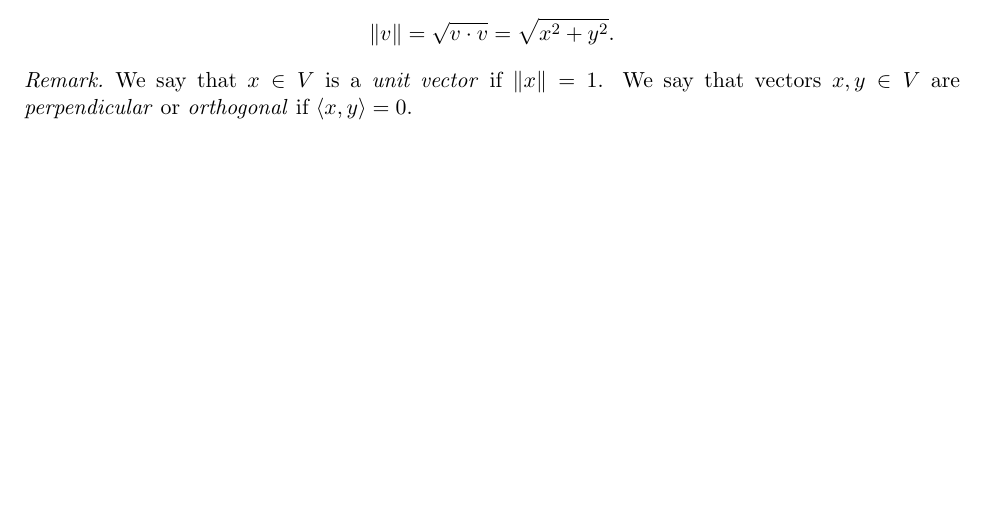
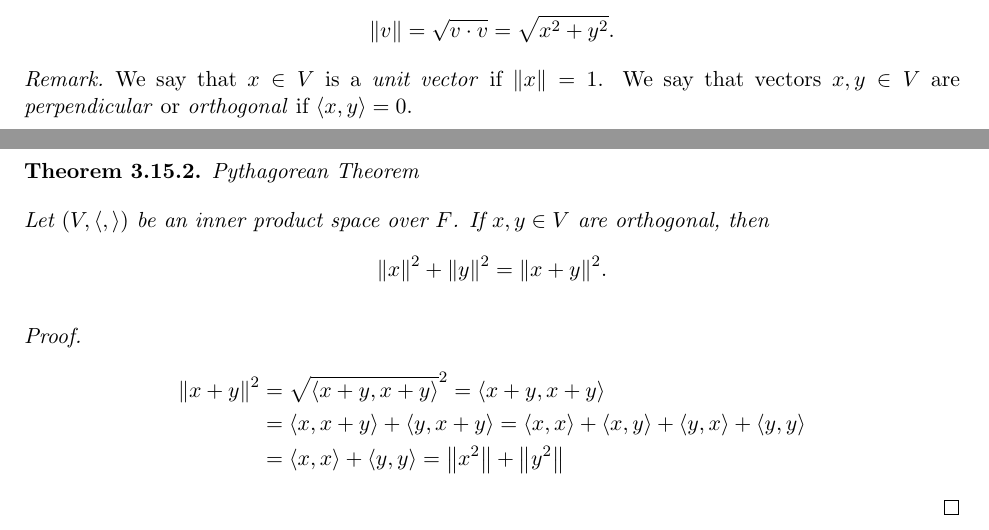
Before and after one commit to brendanburkhart/notes, a LaTeX thesis (main.tex, which reads linear.tex): part of page 90 of 192 before the commit and two parts of pages 90 and 91 of 193 after it, the two joined at a grey line, cut so that both start at the same text, the shorter picture padded with empty space. Compiled offline with pdfLaTeX.

Commit message:
Pythagorean theorem

```diff
--- a/linear.tex
+++ b/linear.tex
@@ -2278,3 +2278,16 @@ Therefore, the number of walks of length $\ell$ from $v_i$ to $v_j$ is $(A^{\ell
 \begin{rmk}
     We say that $x \in V$ is a \emph{unit vector} if $\norm{x} = 1$. We say that vectors $x, y \in V$ are \emph{perpendicular} or \emph{orthogonal} if $\langle x, y \rangle = 0$.
 \end{rmk}
+
+\begin{thm}Pythagorean Theorem\proofbreak
+    Let $(V, \langle,\rangle)$ be an inner product space over $F$. If $x, y \in V$ are orthogonal, then
+    \[\norm{x}^2 + \norm{y}^2 = \norm{x + y}^2.\]
+\end{thm}
+
+\begin{proof}
+    \begin{align*}
+        \norm{x+y}^2 &= \sqrt{\langle x+y, x+y\rangle}^2 = \langle x+y, x+y\rangle \\
+        &= \langle x, x+y\rangle + \langle y, x+y\rangle = \langle x, x\rangle + \langle x, y\rangle + \langle y, x\rangle + \langle y, y\rangle \\
+        &= \langle x, x\rangle + \langle y, y\rangle = \norm{x^2} + \norm{y^2}
+    \end{align*}
+\end{proof}
```
